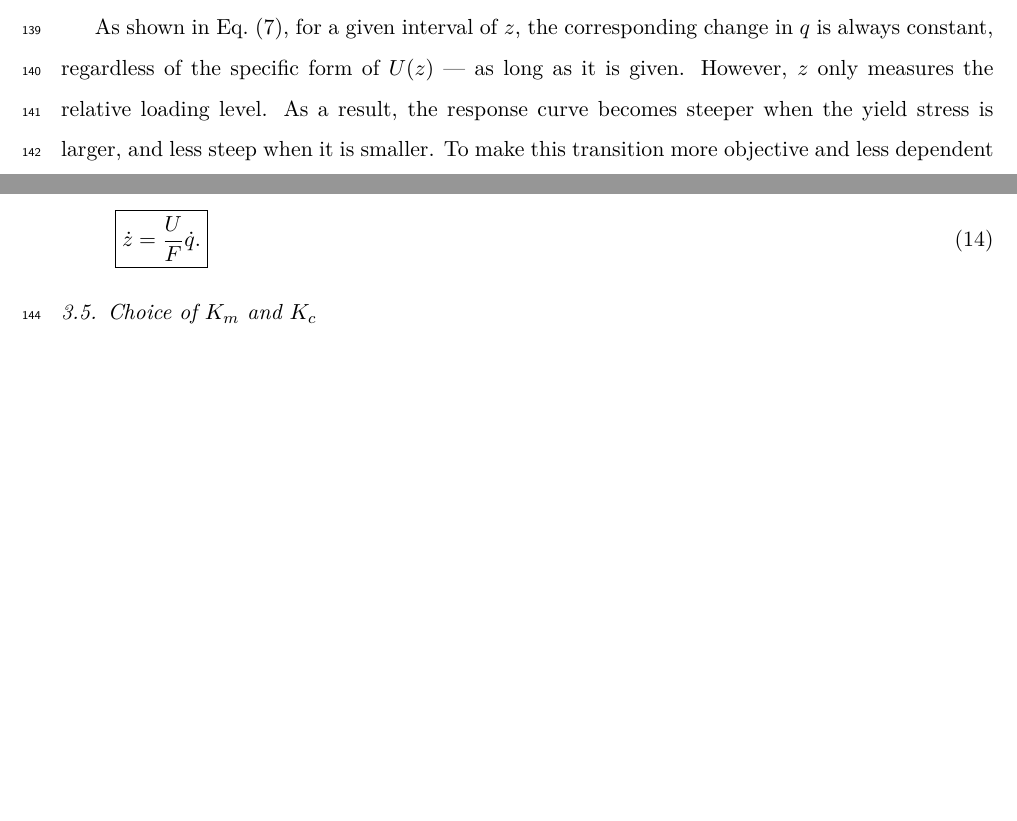
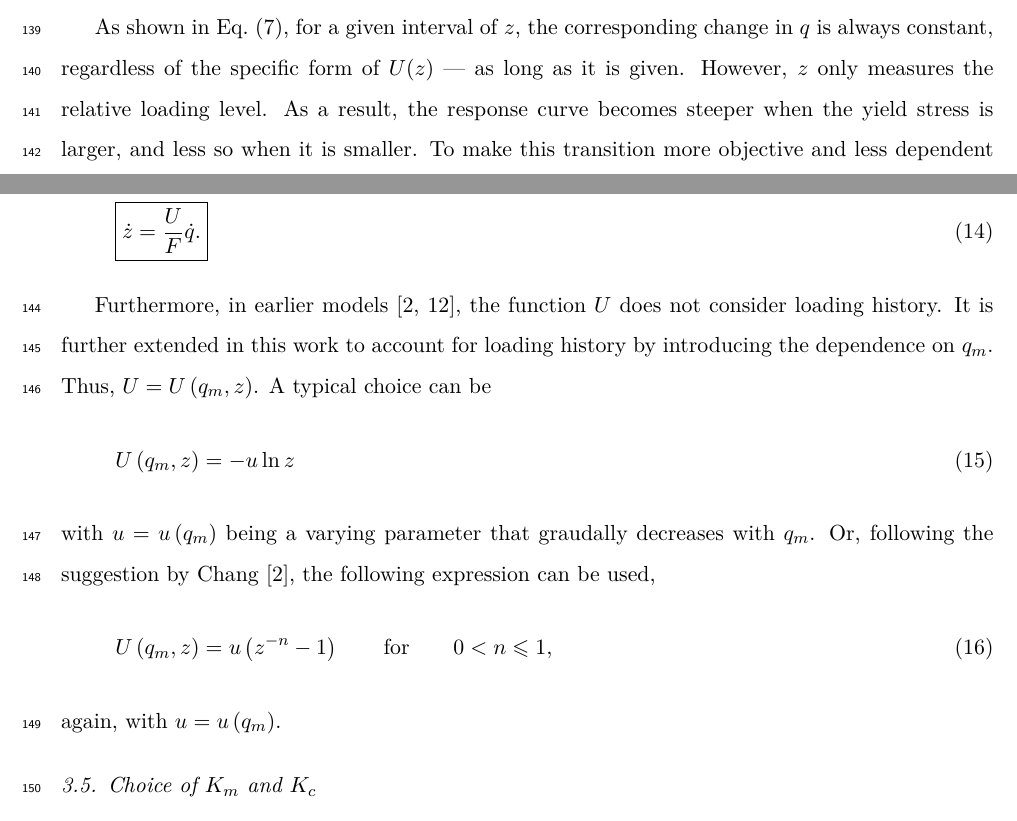
Before and after one commit to TLCFEM/balloon-v1, a LaTeX paper (BALLOON.tex, which reads SEC/FLEX.tex): two parts of pages 7 and 8 of 11, joined at a grey line, cut so that both start at the same text, the shorter picture padded with empty space. Compiled offline with pdfLaTeX.

Commit message:
Enhance objective transition by revising loading history dependence in U function

```diff
--- a/SEC/FLEX.tex
+++ b/SEC/FLEX.tex
@@ -73,11 +73,25 @@ This differs from other models in the literature \citep[e.g.,][]{Ohno1982,Zheng2
 \subsection{Objective Transition}
 As shown in \eqsref{eq:int_z}, for a given interval of $z$, the corresponding change in $q$ is always constant, regardless of the specific form of $U(z)$ --- as long as it is given.
 However, $z$ only measures the relative loading level.
-As a result, the response curve becomes steeper when the yield stress is larger, and less steep when it is smaller.
+As a result, the response curve becomes steeper when the yield stress is larger, and less so when it is smaller.
 To make this transition more objective and less dependent on material parameters, we propose the following enhancement.
 \begin{gather}\label{eq:z_evolution_revised}
     \boxed{\dot{z}=\dfrac{U}{F}\dot{q}.}
 \end{gather}
+
+Furthermore, in earlier models \citep{Chang2025,Hashiguchi2024}, the function $U$ does not consider loading history.
+It is further extended in this work to account for loading history by introducing the dependence on $q_m$.
+Thus, $U=U\left(q_m,z\right)$.
+A typical choice can be
+\begin{gather}
+    U\left(q_m,z\right)=-u\ln{z}
+\end{gather}
+with $u=u\left(q_m\right)$ being a varying parameter that graudally decreases with $q_m$.
+Or, following the suggestion by \citet{Chang2025}, the following expression can be used,
+\begin{gather}
+    U\left(q_m,z\right)=u\left(z^{-n}-1\right)\qquad\text{for}\qquad0<n\leqslant1,
+\end{gather}
+again, with $u=u\left(q_m\right)$.
 \subsection{Choice of $K_m$ and $K_c$}
 in this work, the following expression is chosen for $K_m$.
 \begin{gather}\label{eq:km}
```
